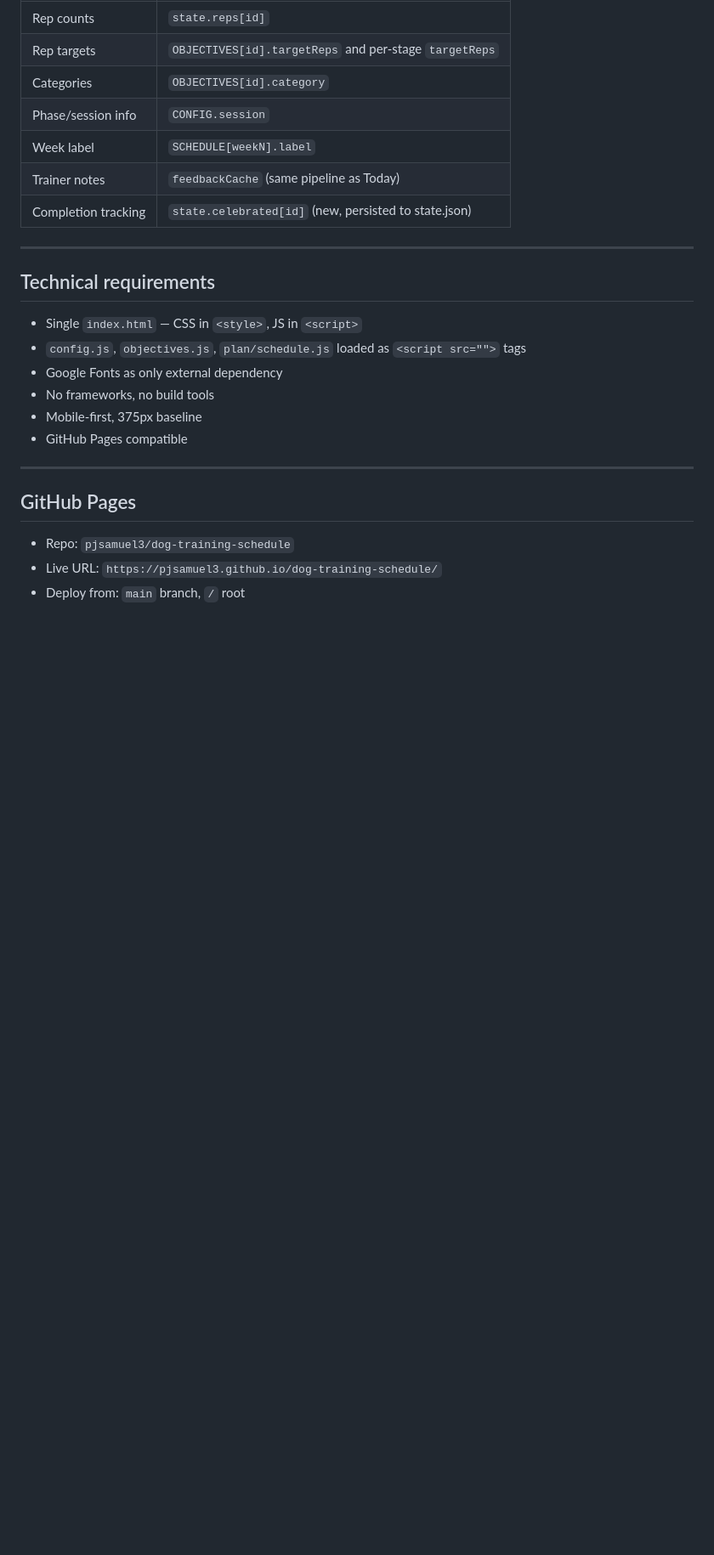
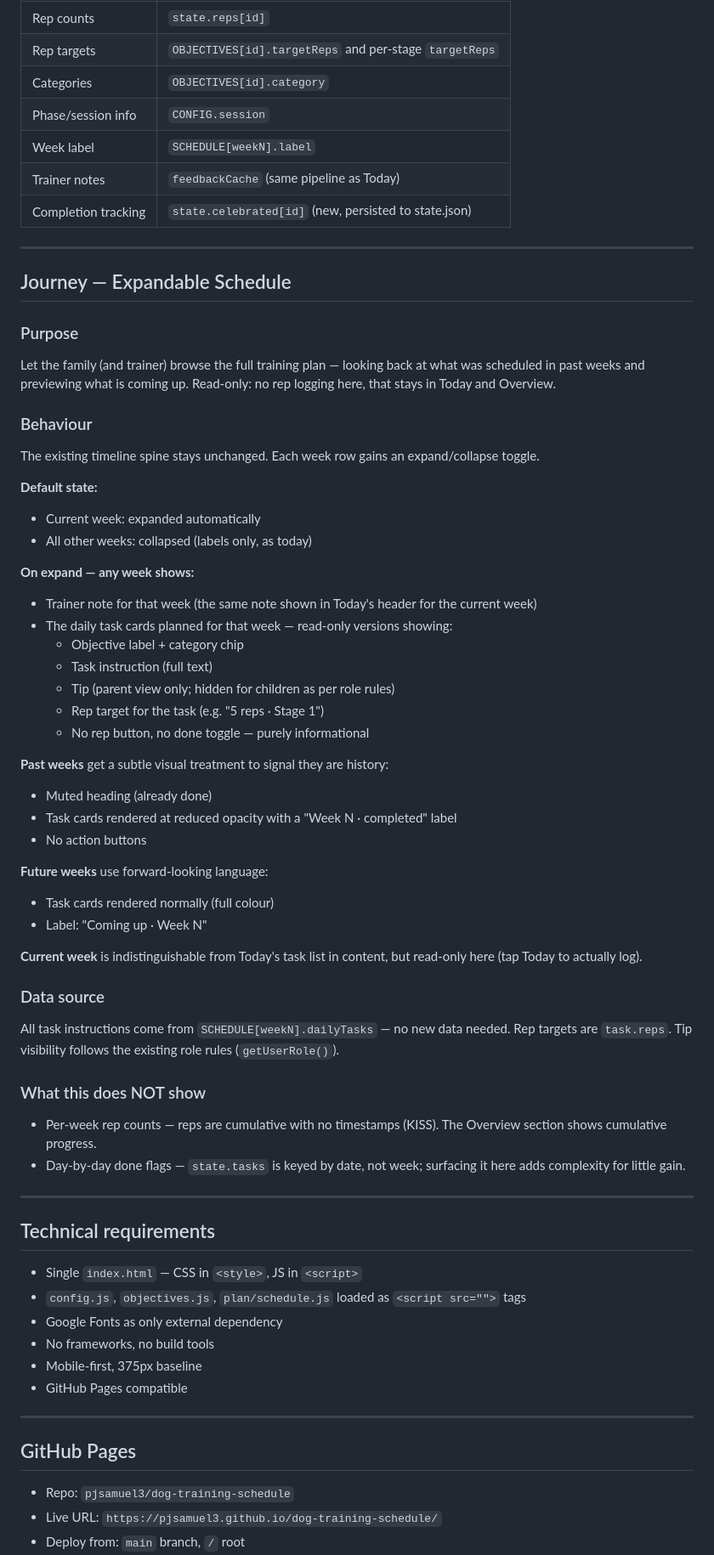
Before and after one commit to pjsamuel3/dog-training-schedule, a Markdown page: SPEC.md, the part around the change. Shown at 85% size. Rendered like a GitHub page; blank space fills up the shorter version.

Commit message:
spec: Journey expandable schedule — past weeks + upcoming task detail

```diff
--- a/SPEC.md
+++ b/SPEC.md
@@ -173,6 +173,48 @@ completionReward: {
 
 ---
 
+## Journey — Expandable Schedule
+
+### Purpose
+Let the family (and trainer) browse the full training plan — looking back at what was scheduled in past weeks and previewing what is coming up. Read-only: no rep logging here, that stays in Today and Overview.
+
+### Behaviour
+
+The existing timeline spine stays unchanged. Each week row gains an expand/collapse toggle.
+
+**Default state:**
+- Current week: expanded automatically
+- All other weeks: collapsed (labels only, as today)
+
+**On expand — any week shows:**
+- Trainer note for that week (the same note shown in Today's header for the current week)
+- The daily task cards planned for that week — read-only versions showing:
+  - Objective label + category chip
+  - Task instruction (full text)
+  - Tip (parent view only; hidden for children as per role rules)
+  - Rep target for the task (e.g. "5 reps · Stage 1")
+  - No rep button, no done toggle — purely informational
+
+**Past weeks** get a subtle visual treatment to signal they are history:
+- Muted heading (already done)
+- Task cards rendered at reduced opacity with a "Week N · completed" label
+- No action buttons
+
+**Future weeks** use forward-looking language:
+- Task cards rendered normally (full colour)
+- Label: "Coming up · Week N"
+
+**Current week** is indistinguishable from Today's task list in content, but read-only here (tap Today to actually log).
+
+### Data source
+All task instructions come from `SCHEDULE[weekN].dailyTasks` — no new data needed. Rep targets are `task.reps`. Tip visibility follows the existing role rules (`getUserRole()`).
+
+### What this does NOT show
+- Per-week rep counts — reps are cumulative with no timestamps (KISS). The Overview section shows cumulative progress.
+- Day-by-day done flags — `state.tasks` is keyed by date, not week; surfacing it here adds complexity for little gain.
+
+---
+
 ## Technical requirements
 
 - Single `index.html` — CSS in `<style>`, JS in `<script>`
```
